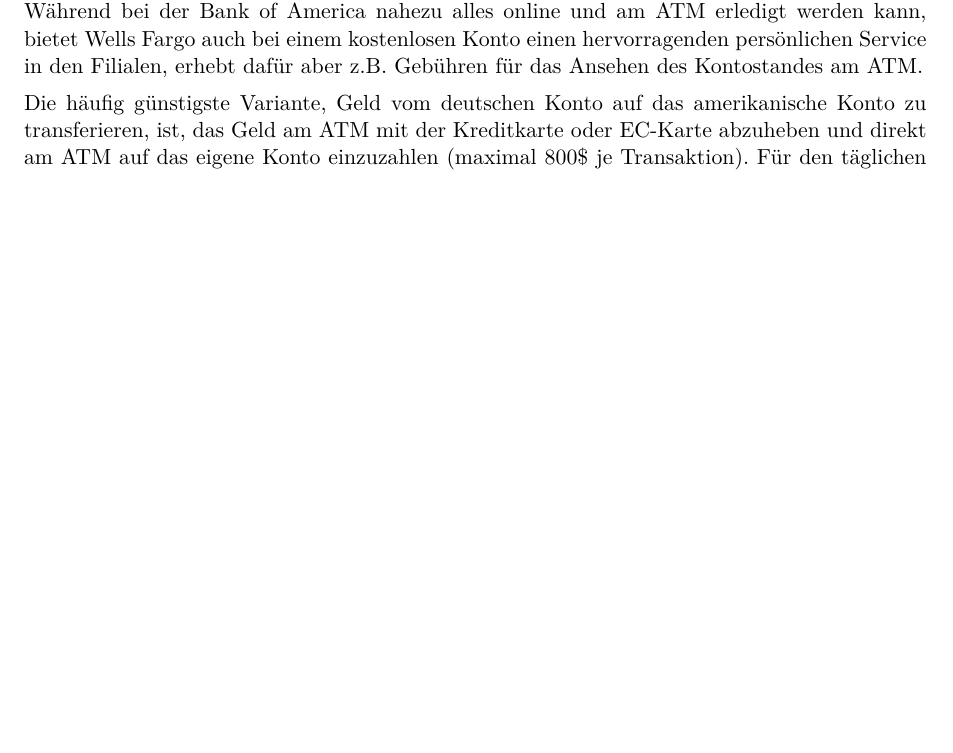
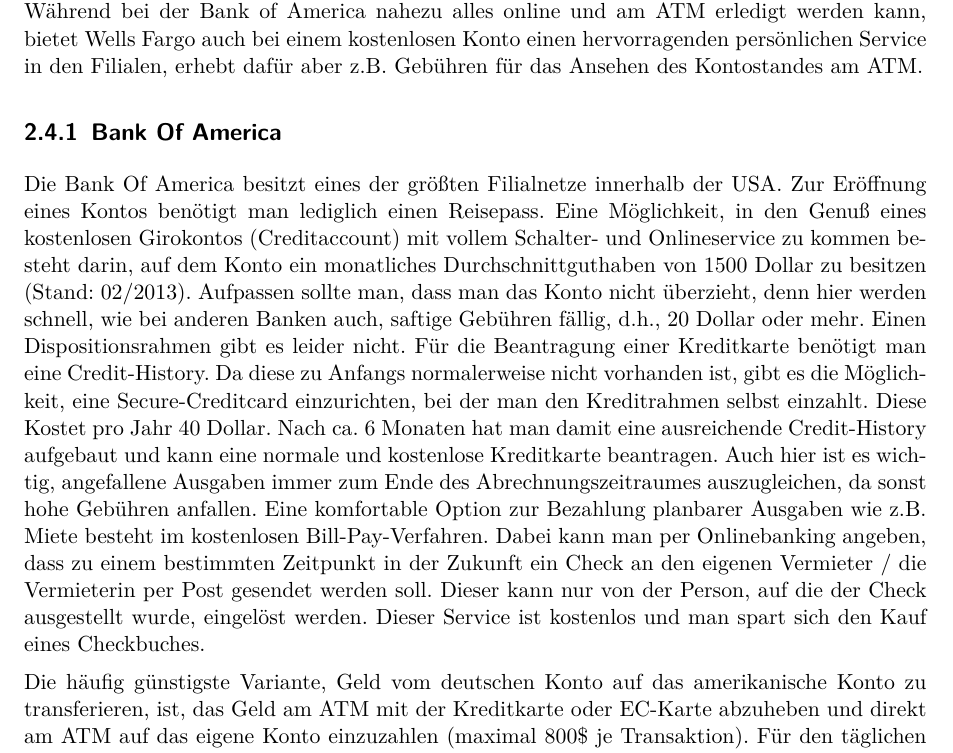
Before and after one commit to christof-leng/berkeley-guide, a LaTeX document (berkeley-guide.tex): part of page 14 of 29, cut so that both start at the same text, the shorter picture padded with empty space. Compiled offline with pdfLaTeX.

Commit message:
added bank of america section

```diff
--- a/berkeley-guide.tex
+++ b/berkeley-guide.tex
@@ -309,6 +309,14 @@
 Die Deutsche Bank hat ein Abkommen mit der Bank of America, so dass man als DB-Kunde an den BoA-Automaten gebührenfrei abheben kann. Kontoführungsgebühren entfallen, wenn man einen gewissen Mindestumsatz pro Monat hat oder aber ein Onlinekonto eröffnet (man kann sich dann allerdings nicht mehr direkt in der Bank beraten lassen).
 
 Man sollte sich in jedem Fall ein amerikanisches Konto einrichten. Eine der ersten Aktivitäten in Berkeley sollte daher das Eröffnen eines Checking Accounts sein. Gute Erfahrungen wurden mit der Bank of America, der Wells Fargo-Bank, der Citi-Bank und der Mechanics-Bank gemacht. Alle vier haben Niederlassungen in der Nähe des ICSI und bieten kostenlose Online-Konten. Während bei der Bank of America nahezu alles online und am ATM erledigt werden kann, bietet Wells Fargo auch bei einem kostenlosen Konto einen hervorragenden persönlichen Service in den Filialen, erhebt dafür aber z.B. Gebühren für das Ansehen des Kontostandes am ATM.
+
+\subsection{Bank Of America}  %von Daniel Goehring
+Die Bank Of America besitzt eines der gr\"o\ss{}ten Filialnetze innerhalb der USA. Zur Er\"offnung eines Kontos ben\"otigt man lediglich einen Reisepass. Eine M\"oglichkeit, in den Genu\ss{} eines kostenlosen Girokontos (Creditaccount) mit vollem Schalter- und Onlineservice zu kommen besteht darin, auf dem Konto ein monatliches Durchschnittguthaben von 1500 Dollar zu besitzen (Stand: 02/2013). Aufpassen sollte man, dass man das Konto nicht \"uberzieht, denn hier werden schnell, wie bei anderen Banken auch, saftige Geb\"uhren f\"allig, d.h., 20 Dollar oder mehr. Einen Dispositionsrahmen gibt es leider nicht. F\"ur die Beantragung einer Kreditkarte ben\"otigt man eine Credit-History. Da diese zu Anfangs normalerweise nicht vorhanden ist, gibt es die M\"oglichkeit, eine Secure-Creditcard einzurichten, bei der man den Kreditrahmen selbst einzahlt. Diese Kostet pro Jahr 40 Dollar. Nach ca. 6 Monaten hat man damit eine ausreichende Credit-History aufgebaut und kann eine normale und kostenlose Kreditkarte beantragen. Auch hier ist es wichtig, angefallene Ausgaben immer zum Ende des Abrechnungszeitraumes auszugleichen, da sonst hohe Geb\"uhren anfallen.
+Eine komfortable Option zur Bezahlung planbarer Ausgaben wie z.B. Miete besteht im kostenlosen Bill-Pay-Verfahren. Dabei kann man per Onlinebanking angeben, dass zu einem bestimmten Zeitpunkt in der Zukunft ein Check an den eigenen Vermieter / die Vermieterin per Post gesendet werden soll. Dieser kann nur von der Person, auf die der Check ausgestellt wurde, eingel\"ost werden. Dieser Service ist kostenlos und man spart sich den Kauf eines Checkbuches.
+
+%%% Ende Teil Bank of America Daniel Goehring
+
+
 
 Die häufig günstigste Variante, Geld vom deutschen Konto auf das amerikanische Konto zu transferieren, ist, das Geld am ATM mit der Kreditkarte oder EC-Karte abzuheben und direkt am ATM auf das eigene Konto einzuzahlen (maximal 800\$ je Transaktion). Für den täglichen Bedarf ist dies vollkommen ausreichend. Für größere Ausgaben wie einen Autokauf sollte man hier aber rechtzeitig planen.
 
```
